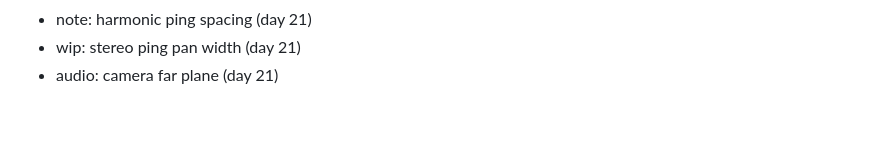
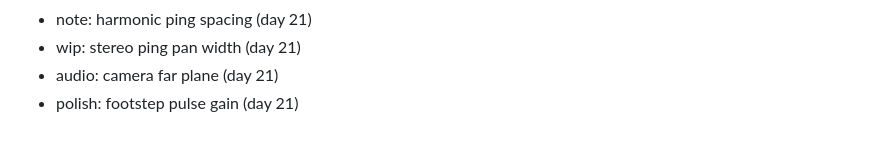
Before and after one commit to FitsumMehari/game-echo-maze, a Markdown page: docs/session-log.md, the part around the change. Drawn GitHub-style.

Commit message:
polish: footstep pulse gain

```diff
--- a/docs/session-log.md
+++ b/docs/session-log.md
@@ -585,3 +585,4 @@
 - note: harmonic ping spacing (day 21)
 - wip: stereo ping pan width (day 21)
 - audio: camera far plane (day 21)
+- polish: footstep pulse gain (day 21)
```
